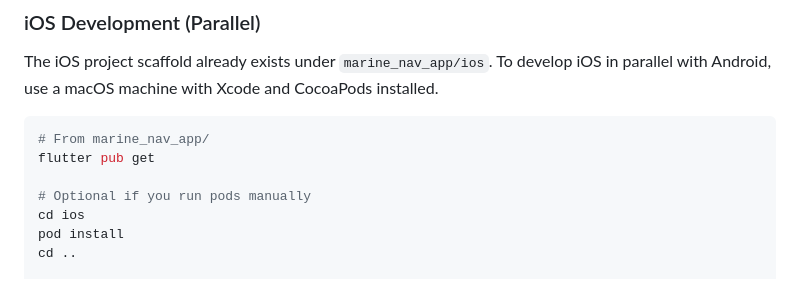
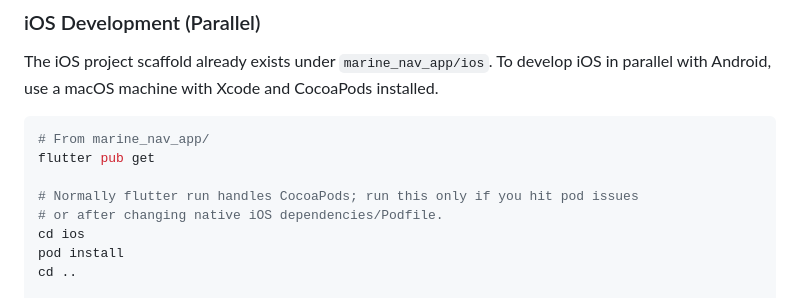
Before and after one commit to josipmatisic-dev/master-plan, a Markdown page: marine_nav_app/README.md, the part around the change. GitHub-like rendering.

Commit message:
Update marine_nav_app/README.md
Co-authored-by: Copilot <175728472+Copilot@users.noreply.github.com>

```diff
--- a/marine_nav_app/README.md
+++ b/marine_nav_app/README.md
@@ -89,7 +89,8 @@ The iOS project scaffold already exists under `marine_nav_app/ios`. To develop i
 # From marine_nav_app/
 flutter pub get
 
-# Optional if you run pods manually
+# Normally flutter run handles CocoaPods; run this only if you hit pod issues
+# or after changing native iOS dependencies/Podfile.
 cd ios
 pod install
 cd ..
```
